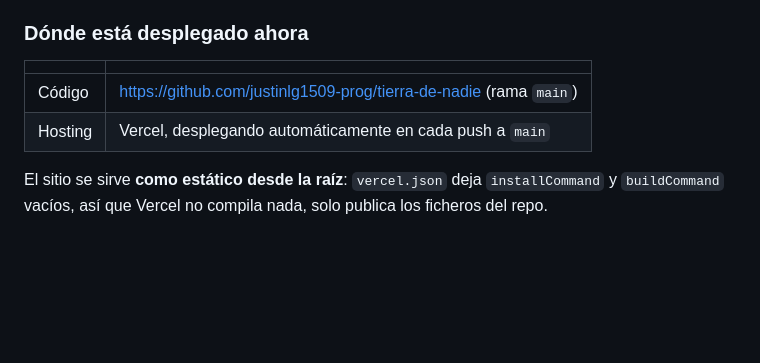
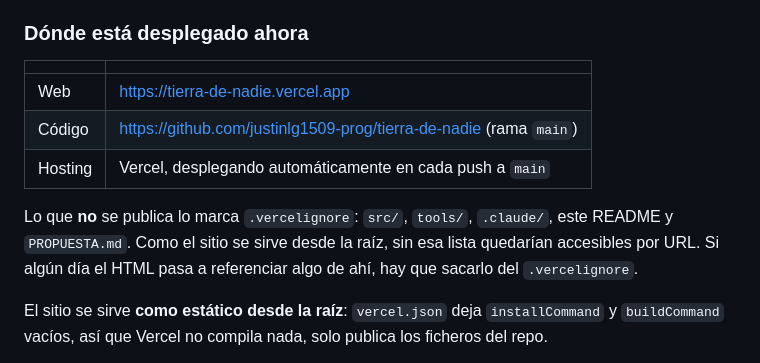
Before and after one commit to justinlg1509-prog/tierra-de-nadie, a Markdown page: README.md, the part around the change. Rendered like a GitHub page; blank space fills up the shorter version.

Commit message:
Anade la URL publica y el alcance de .vercelignore al README
Co-Authored-By: Claude Opus 5 <noreply@anthropic.com>

```diff
--- a/README.md
+++ b/README.md
@@ -253,8 +253,13 @@ Lo que **no** cubre y hay que mirar a mano antes de entregar:
 
 | | |
 |---|---|
+| Web | https://tierra-de-nadie.vercel.app |
 | Código | https://github.com/justinlg1509-prog/tierra-de-nadie (rama `main`) |
 | Hosting | Vercel, desplegando automáticamente en cada push a `main` |
+
+Lo que **no** se publica lo marca `.vercelignore`: `src/`, `tools/`, `.claude/`, este README y
+`PROPUESTA.md`. Como el sitio se sirve desde la raíz, sin esa lista quedarían accesibles por URL.
+Si algún día el HTML pasa a referenciar algo de ahí, hay que sacarlo del `.vercelignore`.
 
 El sitio se sirve **como estático desde la raíz**: `vercel.json` deja `installCommand` y
 `buildCommand` vacíos, así que Vercel no compila nada, solo publica los ficheros del repo.
```
